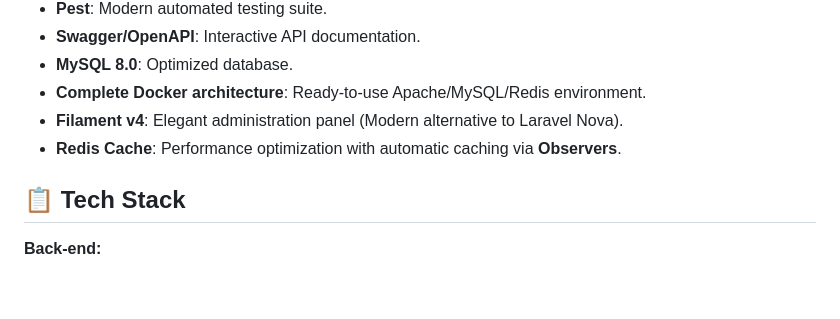
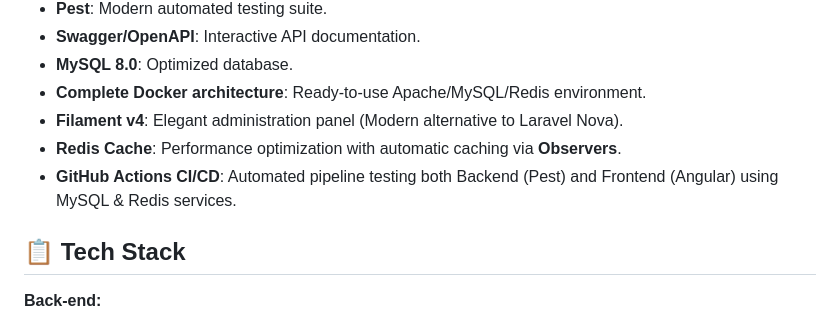
Before and after one commit to ghyslain12/laravel12-docker-apache-angular, a Markdown page: README.en.md, the part around the change. Rendered like a GitHub page; blank space fills up the shorter version.

```diff
--- a/README.en.md
+++ b/README.en.md
@@ -14,6 +14,7 @@ Complete CRUD application with Laravel 12 API (JWT), Angular 19 front-end and My
 - **Complete Docker architecture**: Ready-to-use Apache/MySQL/Redis environment.
 - **Filament v4**: Elegant administration panel (Modern alternative to Laravel Nova).
 - **Redis Cache**: Performance optimization with automatic caching via **Observers**.
+- **GitHub Actions CI/CD**: Automated pipeline testing both Backend (Pest) and Frontend (Angular) using MySQL & Redis services.
 
 ## 📋 Tech Stack
 
```
Also changed, not shown: README.fr.md (+1 -0 lines).
